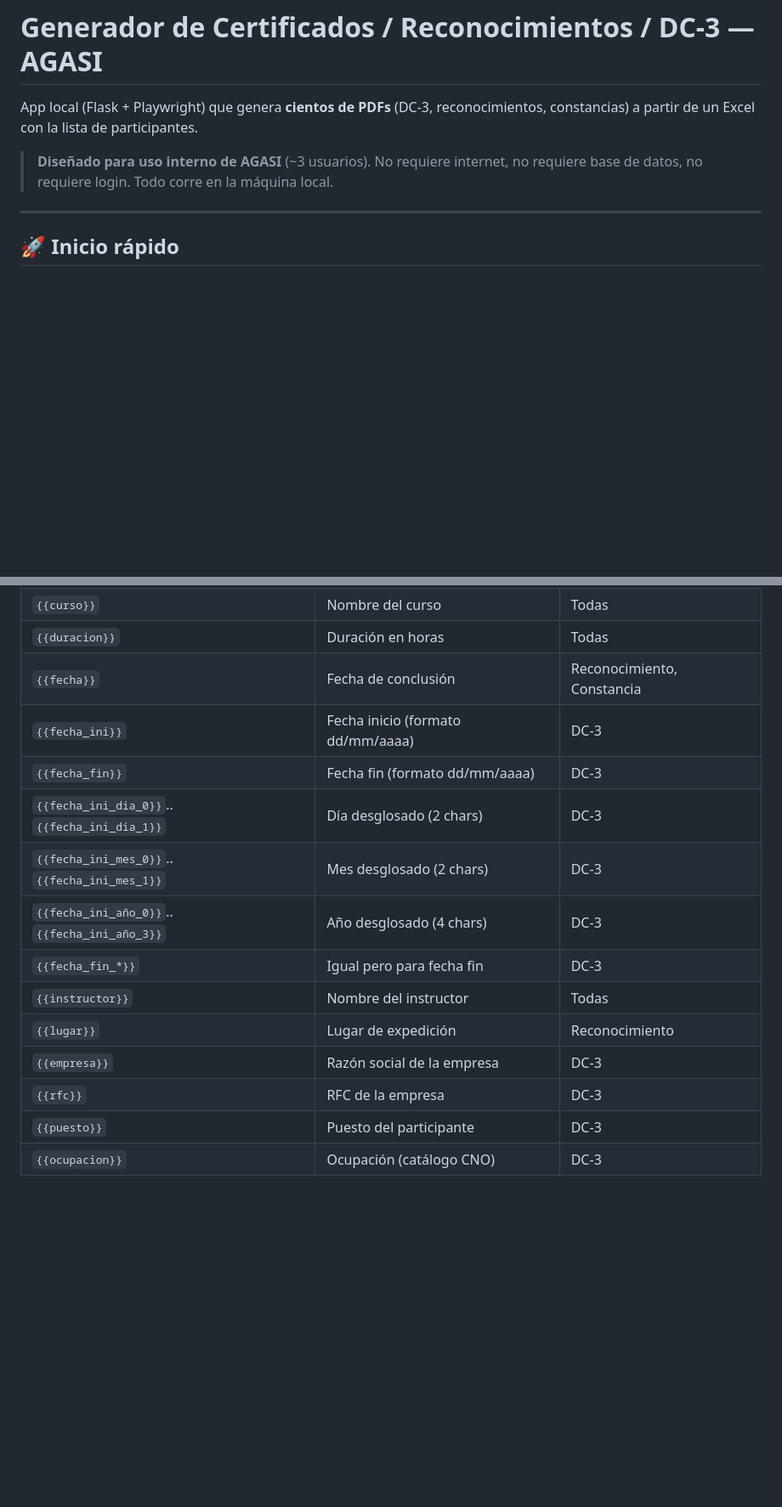
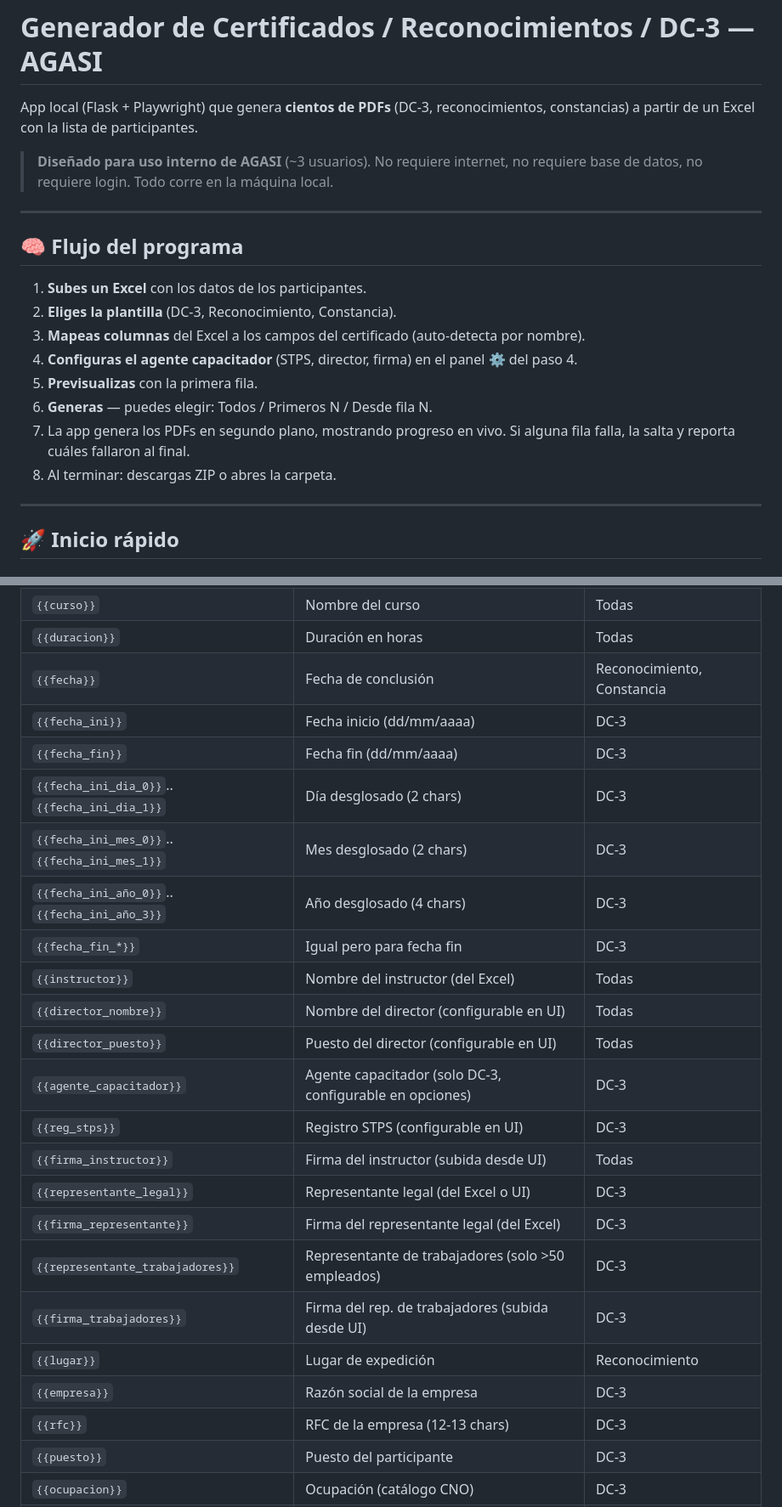
Before and after one commit to Vladiux/Generador-reconocimientos-DC3, a Markdown page: README.md, 2 parts joined by grey strips. Shown at 85% size. Rendered like a GitHub page; blank space fills up the shorter version.

```diff
--- a/README.md
+++ b/README.md
@@ -3,6 +3,19 @@
 App local (Flask + Playwright) que genera **cientos de PDFs** (DC-3, reconocimientos, constancias) a partir de un Excel con la lista de participantes.
 
 > **Diseñado para uso interno de AGASI** (~3 usuarios). No requiere internet, no requiere base de datos, no requiere login. Todo corre en la máquina local.
+
+---
+
+## 🧠 Flujo del programa
+
+1. **Subes un Excel** con los datos de los participantes.
+2. **Eliges la plantilla** (DC-3, Reconocimiento, Constancia).
+3. **Mapeas columnas** del Excel a los campos del certificado (auto-detecta por nombre).
+4. **Configuras el agente capacitador** (STPS, director, firma) en el panel ⚙️ del paso 4.
+5. **Previsualizas** con la primera fila.
+6. **Generas** — puedes elegir: Todos / Primeros N / Desde fila N.
+7. La app genera los PDFs en segundo plano, mostrando progreso en vivo. Si alguna fila falla, la salta y reporta cuáles fallaron al final.
+8. Al terminar: descargas ZIP o abres la carpeta.
 
 ---
 
@@ -103,16 +129,25 @@ Crea un `.html` en `plantillas/` con placeholders `{{campo}}` que se reemplazan
 | `{{curso}}` | Nombre del curso | Todas |
 | `{{duracion}}` | Duración en horas | Todas |
 | `{{fecha}}` | Fecha de conclusión | Reconocimiento, Constancia |
-| `{{fecha_ini}}` | Fecha inicio (formato dd/mm/aaaa) | DC-3 |
-| `{{fecha_fin}}` | Fecha fin (formato dd/mm/aaaa) | DC-3 |
+| `{{fecha_ini}}` | Fecha inicio (dd/mm/aaaa) | DC-3 |
+| `{{fecha_fin}}` | Fecha fin (dd/mm/aaaa) | DC-3 |
 | `{{fecha_ini_dia_0}}`..`{{fecha_ini_dia_1}}` | Día desglosado (2 chars) | DC-3 |
 | `{{fecha_ini_mes_0}}`..`{{fecha_ini_mes_1}}` | Mes desglosado (2 chars) | DC-3 |
 | `{{fecha_ini_año_0}}`..`{{fecha_ini_año_3}}` | Año desglosado (4 chars) | DC-3 |
 | `{{fecha_fin_*}}` | Igual pero para fecha fin | DC-3 |
-| `{{instructor}}` | Nombre del instructor | Todas |
+| `{{instructor}}` | Nombre del instructor (del Excel) | Todas |
+| `{{director_nombre}}` | Nombre del director (configurable en UI) | Todas |
+| `{{director_puesto}}` | Puesto del director (configurable en UI) | Todas |
+| `{{agente_capacitador}}` | Agente capacitador (solo DC-3, configurable en opciones) | DC-3 |
+| `{{reg_stps}}` | Registro STPS (configurable en UI) | DC-3 |
+| `{{firma_instructor}}` | Firma del instructor (subida desde UI) | Todas |
+| `{{representante_legal}}` | Representante legal (del Excel o UI) | DC-3 |
+| `{{firma_representante}}` | Firma del representante legal (del Excel) | DC-3 |
+| `{{representante_trabajadores}}` | Representante de trabajadores (solo >50 empleados) | DC-3 |
+| `{{firma_trabajadores}}` | Firma del rep. de trabajadores (subida desde UI) | DC-3 |
 | `{{lugar}}` | Lugar de expedición | Reconocimiento |
 | `{{empresa}}` | Razón social de la empresa | DC-3 |
-| `{{rfc}}` | RFC de la empresa | DC-3 |
+| `{{rfc}}` | RFC de la empresa (12-13 chars) | DC-3 |
 | `{{puesto}}` | Puesto del participante | DC-3 |
 | `{{ocupacion}}` | Ocupación (catálogo CNO) | DC-3 |
 | `{{area_tematica}}` | Código + nombre del área | DC-3 |
```
Also changed, not shown: other parts of README.md (+41 -18 lines).
